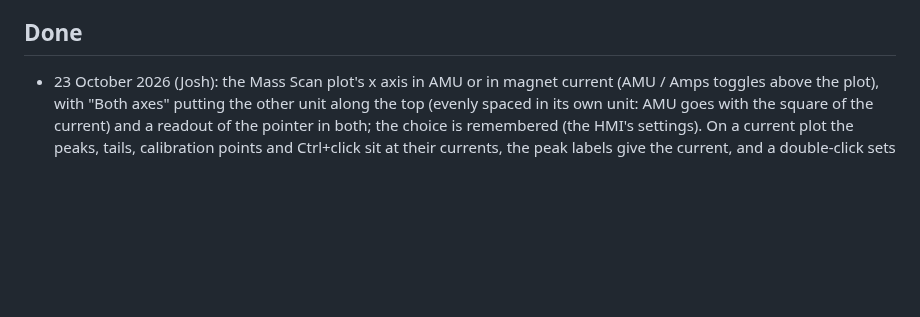
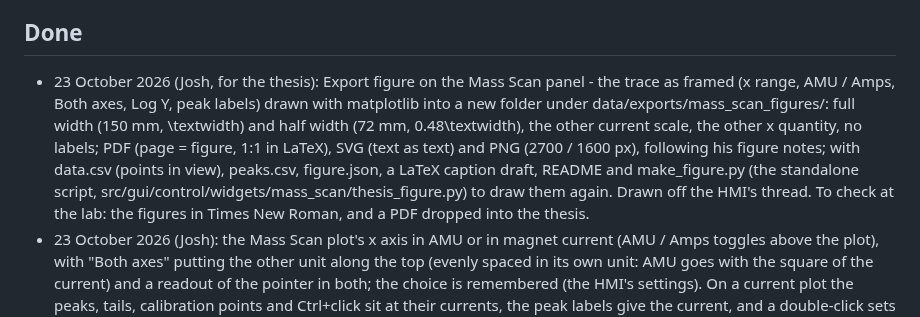
Before and after one commit to joshbird98/IPIDS_Software, a Markdown page: TODO_control_hardening.md, the part around the change. GitHub-like rendering; blank space fills up the shorter version.

```diff
--- a/TODO_control_hardening.md
+++ b/TODO_control_hardening.md
@@ -58,6 +58,14 @@ simulator; none of it has been tried on the real hardware yet (see "Lab PC valid
     open, tell Claude what the Event Log said.
 
 ## Done
+- 23 October 2026 (Josh, for the thesis): Export figure on the Mass Scan panel - the trace as framed
+  (x range, AMU / Amps, Both axes, Log Y, peak labels) drawn with matplotlib into a new folder under
+  data/exports/mass_scan_figures/: full width (150 mm, \textwidth) and half width (72 mm, 0.48\textwidth),
+  the other current scale, the other x quantity, no labels; PDF (page = figure, 1:1 in LaTeX), SVG (text as
+  text) and PNG (2700 / 1600 px), following his figure notes; with data.csv (points in view), peaks.csv,
+  figure.json, a LaTeX caption draft, README and make_figure.py (the standalone script,
+  src/gui/control/widgets/mass_scan/thesis_figure.py) to draw them again. Drawn off the HMI's thread.
+  To check at the lab: the figures in Times New Roman, and a PDF dropped into the thesis.
 - 23 October 2026 (Josh): the Mass Scan plot's x axis in AMU or in magnet current (AMU / Amps toggles above
   the plot), with "Both axes" putting the other unit along the top (evenly spaced in its own unit: AMU goes
   with the square of the current) and a readout of the pointer in both; the choice is remembered (the HMI's
```
Also changed, not shown: docs/panels/mass-scan.md (+39 -1 lines), docs/images/panel-mass-scan.png, 5 other files.
